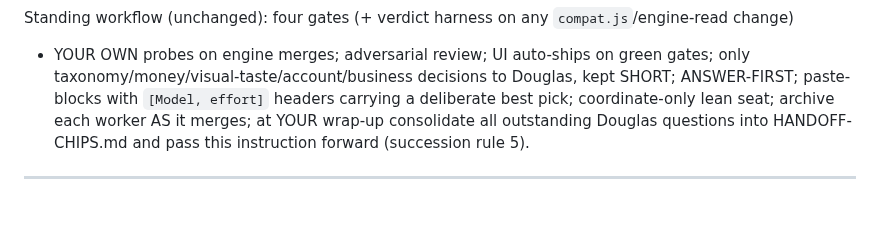
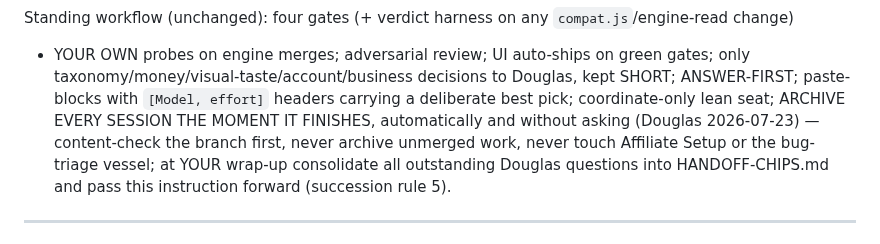
Before and after one commit to dwills38/trailbuilder, a Markdown page: COORDINATOR-HANDOFF.md, the part around the change. GitHub-like rendering; blank space fills up the shorter version.

```diff
--- a/COORDINATOR-HANDOFF.md
+++ b/COORDINATOR-HANDOFF.md
@@ -106,7 +106,7 @@ Standing workflow (unchanged): four gates (+ verdict harness on any `compat.js`/
 + YOUR OWN probes on engine merges; adversarial review; UI auto-ships on green gates; only
 taxonomy/money/visual-taste/account/business decisions to Douglas, kept SHORT; ANSWER-FIRST;
 paste-blocks with `[Model, effort]` headers carrying a deliberate best pick; coordinate-only lean
-seat; archive each worker AS it merges; at YOUR wrap-up consolidate all outstanding Douglas
+seat; ARCHIVE EVERY SESSION THE MOMENT IT FINISHES, automatically and without asking (Douglas 2026-07-23) — content-check the branch first, never archive unmerged work, never touch Affiliate Setup or the bug-triage vessel; at YOUR wrap-up consolidate all outstanding Douglas
 questions into HANDOFF-CHIPS.md and pass this instruction forward (succession rule 5).
 
 ---
```
Also changed, not shown: docs/DOUGLAS-RULES.md (+11 -0 lines).
